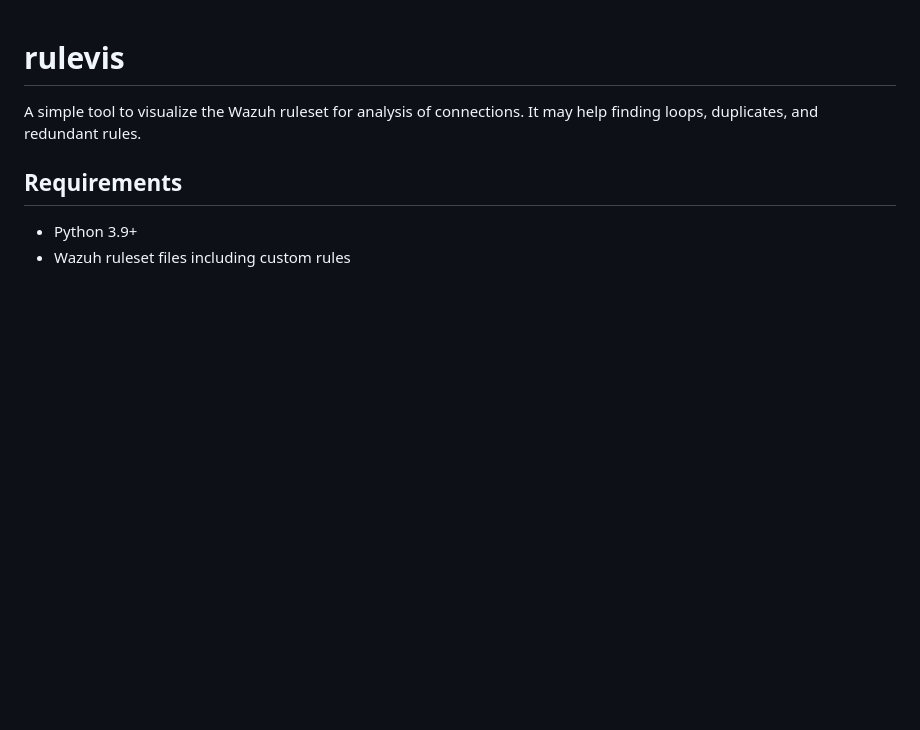
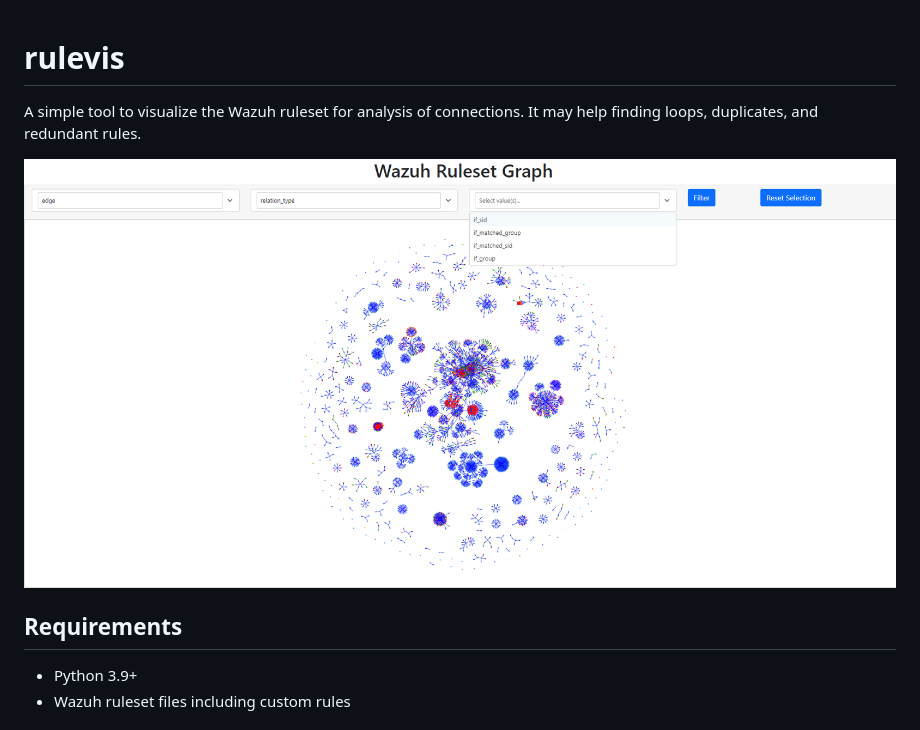
Before and after one commit to zbalkan/rulevis, a Markdown page: README.md, the part around the change. Drawn GitHub-style; pictures changed too: assets/screenshot.png (added); blank space fills up the shorter version.

```diff
--- a/README.md
+++ b/README.md
@@ -1,6 +1,9 @@
 # rulevis
 
 A simple tool to visualize the Wazuh ruleset for analysis of connections. It may help finding loops, duplicates, and redundant rules.
+
+![A screenshot from default ruleset](/assets/screenshot.png)
+
 
 ## Requirements
 
```
